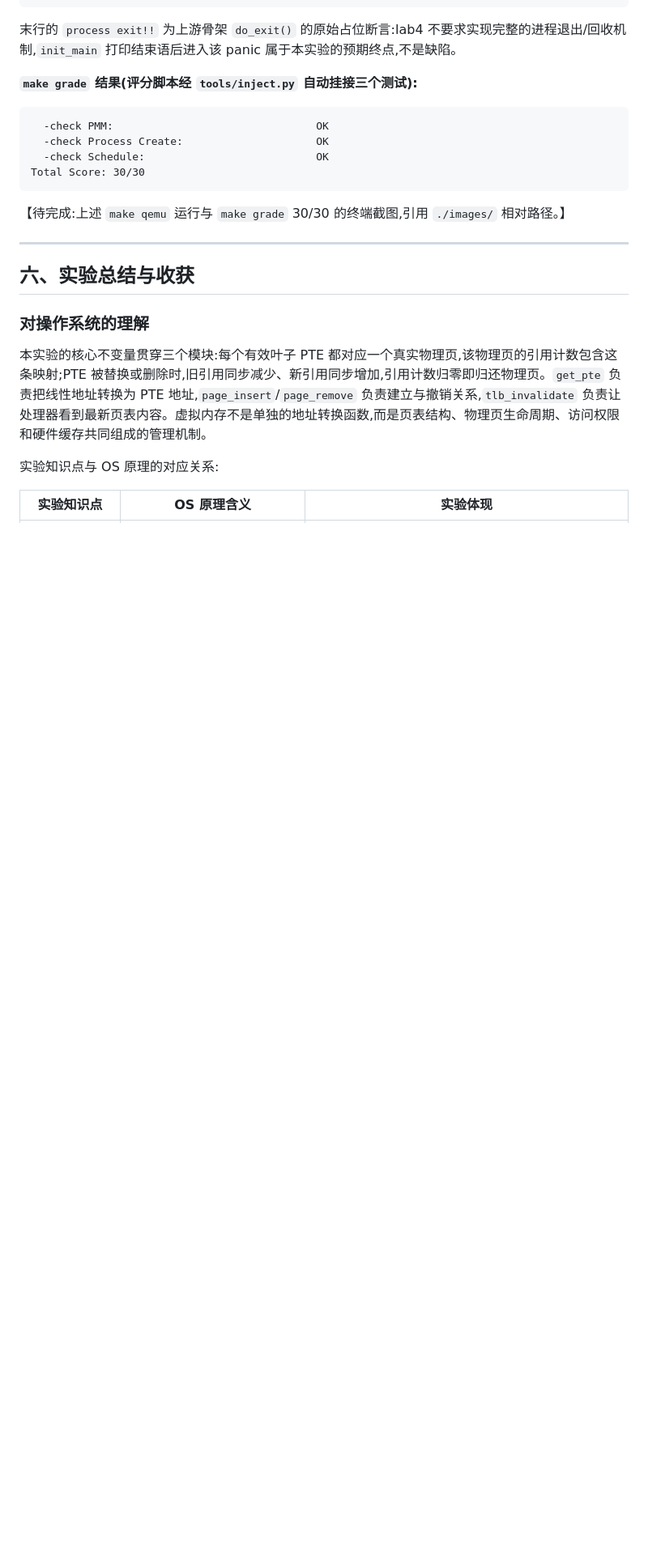
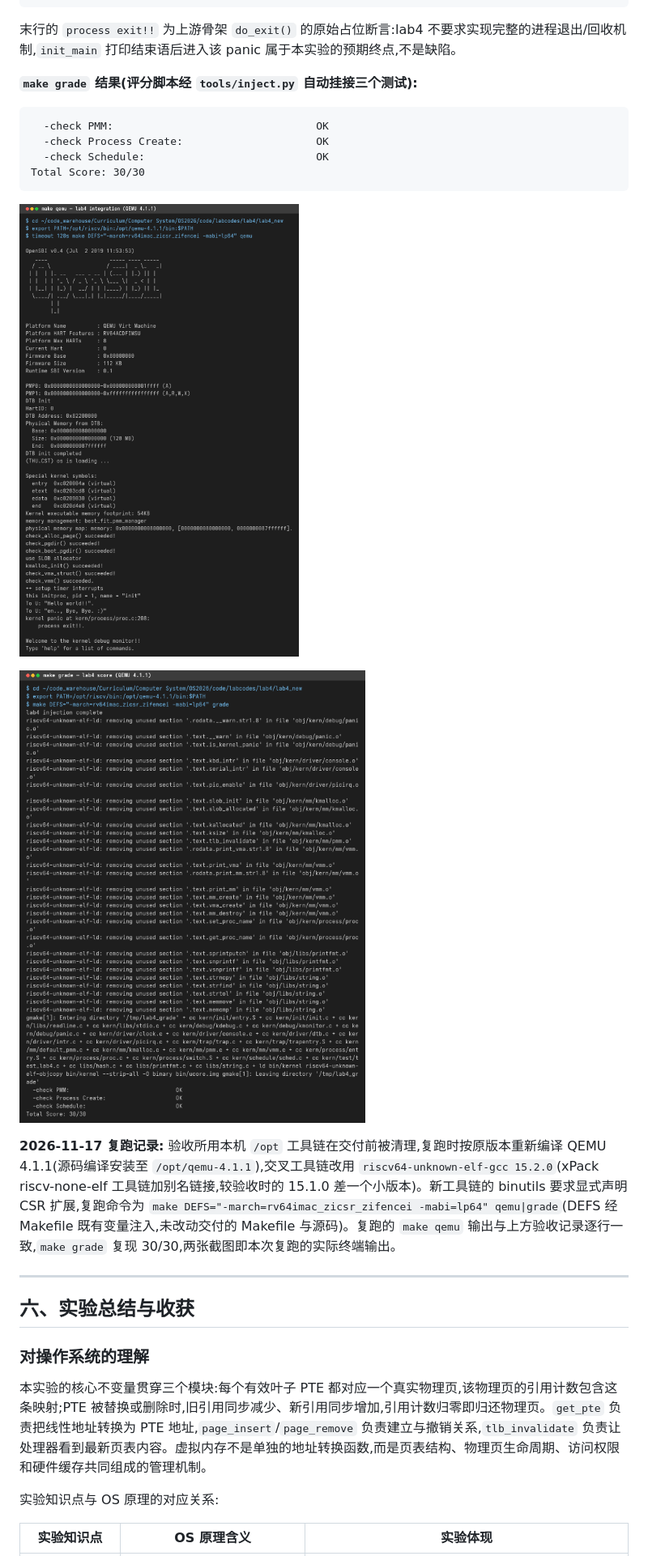
Before and after one commit to magician336/OS2026, a Markdown page: report/report.md, the part around one of its changes. Shown at 81% size. Drawn GitHub-style; pictures changed too: report/images/lab4-C-grade.png (added), report/images/lab4-C-qemu.png (added); blank space fills up the shorter version.

````diff
--- a/report/report.md
+++ b/report/report.md
@@ -339,7 +339,11 @@ kernel panic at kern/process/proc.c:208:
 Total Score: 30/30
 ```
 
-【待完成:上述 `make qemu` 运行与 `make grade` 30/30 的终端截图,引用 `./images/` 相对路径。】
+![make qemu 集成验收输出截图](./images/lab4-C-qemu.png)
+
+![make grade 三项测试全部通过,Total Score 30/30 截图](./images/lab4-C-grade.png)
+
+**2026-11-17 复跑记录:** 验收所用本机 `/opt` 工具链在交付前被清理,复跑时按原版本重新编译 QEMU 4.1.1(源码编译安装至 `/opt/qemu-4.1.1`),交叉工具链改用 `riscv64-unknown-elf-gcc 15.2.0`(xPack riscv-none-elf 工具链加别名链接,较验收时的 15.1.0 差一个小版本)。新工具链的 binutils 要求显式声明 CSR 扩展,复跑命令为 `make DEFS="-march=rv64imac_zicsr_zifencei -mabi=lp64" qemu|grade`(DEFS 经 Makefile 既有变量注入,未改动交付的 Makefile 与源码)。复跑的 `make qemu` 输出与上方验收记录逐行一致,`make grade` 复现 30/30,两张截图即本次复跑的实际终端输出。
 
 ---
 
````
Also changed, not shown: other parts of report/report.md (+3 -3 lines).
